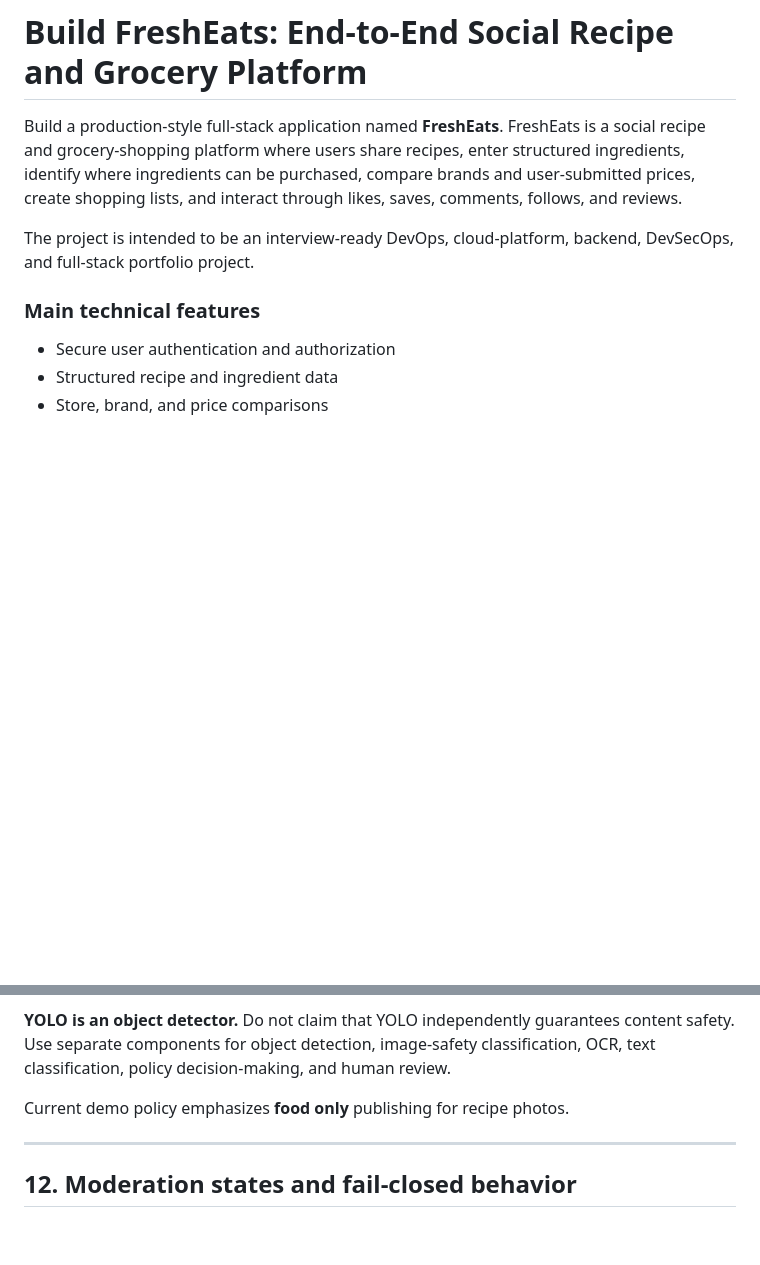
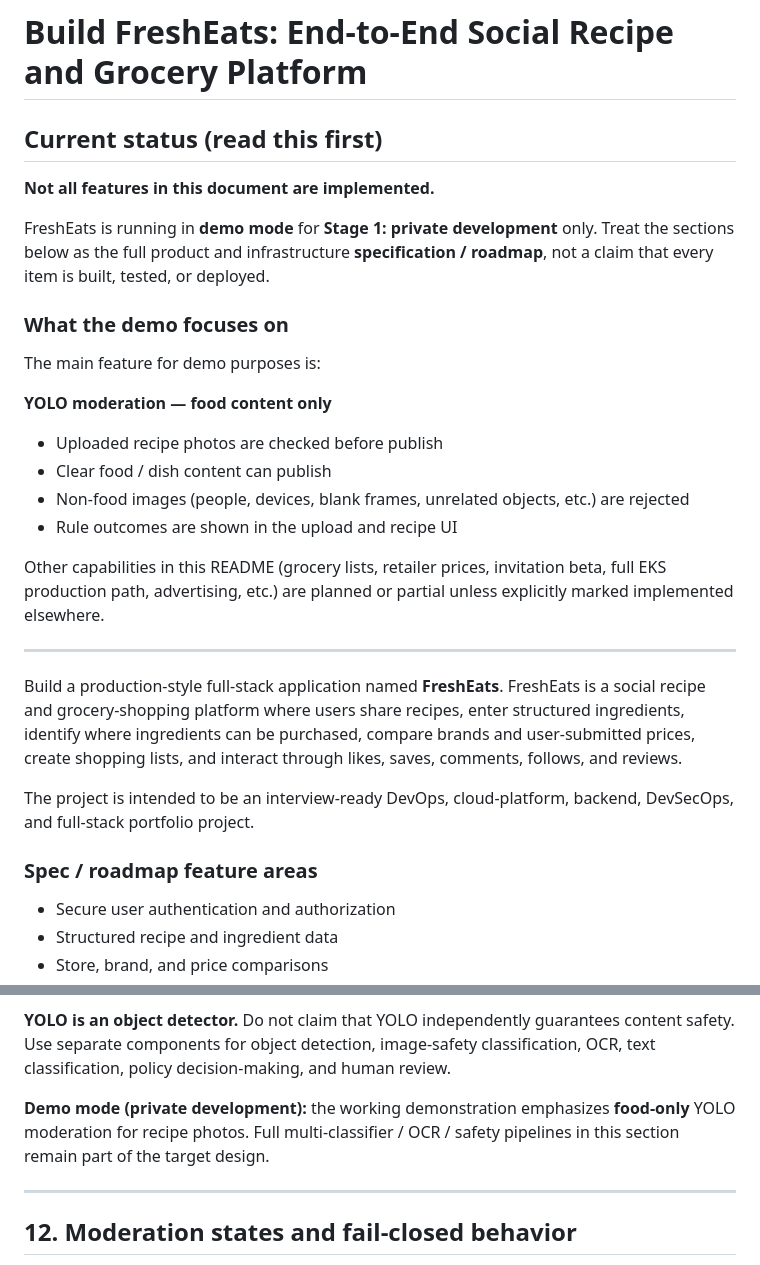
Before and after one commit to alex-rahi/FreshEats, a Markdown page: README.md, 2 parts joined by grey strips. Drawn GitHub-style; blank space fills up the shorter version.

Commit message:
Clarify README: demo mode and food-only YOLO as the main feature.
Co-authored-by: Cursor <cursoragent@cursor.com>

```diff
--- a/README.md
+++ b/README.md
@@ -1,12 +1,33 @@
 ![FreshEats demo — responsive recipe image grid](screenshots/fresheats-grid.png)
 
 # Build FreshEats: End-to-End Social Recipe and Grocery Platform
+
+## Current status (read this first)
+
+**Not all features in this document are implemented.**
+
+FreshEats is running in **demo mode** for **Stage 1: private development** only. Treat the sections below as the full product and infrastructure **specification / roadmap**, not a claim that every item is built, tested, or deployed.
+
+### What the demo focuses on
+
+The main feature for demo purposes is:
+
+**YOLO moderation — food content only**
+
+- Uploaded recipe photos are checked before publish
+- Clear food / dish content can publish
+- Non-food images (people, devices, blank frames, unrelated objects, etc.) are rejected
+- Rule outcomes are shown in the upload and recipe UI
+
+Other capabilities in this README (grocery lists, retailer prices, invitation beta, full EKS production path, advertising, etc.) are planned or partial unless explicitly marked implemented elsewhere.
+
+---
 
 Build a production-style full-stack application named **FreshEats**. FreshEats is a social recipe and grocery-shopping platform where users share recipes, enter structured ingredients, identify where ingredients can be purchased, compare brands and user-submitted prices, create shopping lists, and interact through likes, saves, comments, follows, and reviews.
 
 The project is intended to be an interview-ready DevOps, cloud-platform, backend, DevSecOps, and full-stack portfolio project.
 
-### Main technical features
+### Spec / roadmap feature areas
 
 - Secure user authentication and authorization
 - Structured recipe and ingredient data
@@ -292,7 +313,7 @@ For images: safely decode, remove metadata, run YOLO for object detection, run a
 
 **YOLO is an object detector.** Do not claim that YOLO independently guarantees content safety. Use separate components for object detection, image-safety classification, OCR, text classification, policy decision-making, and human review.
 
-Current demo policy emphasizes **food only** publishing for recipe photos.
+**Demo mode (private development):** the working demonstration emphasizes **food-only** YOLO moderation for recipe photos. Full multi-classifier / OCR / safety pipelines in this section remain part of the target design.
 
 ---
 
```
